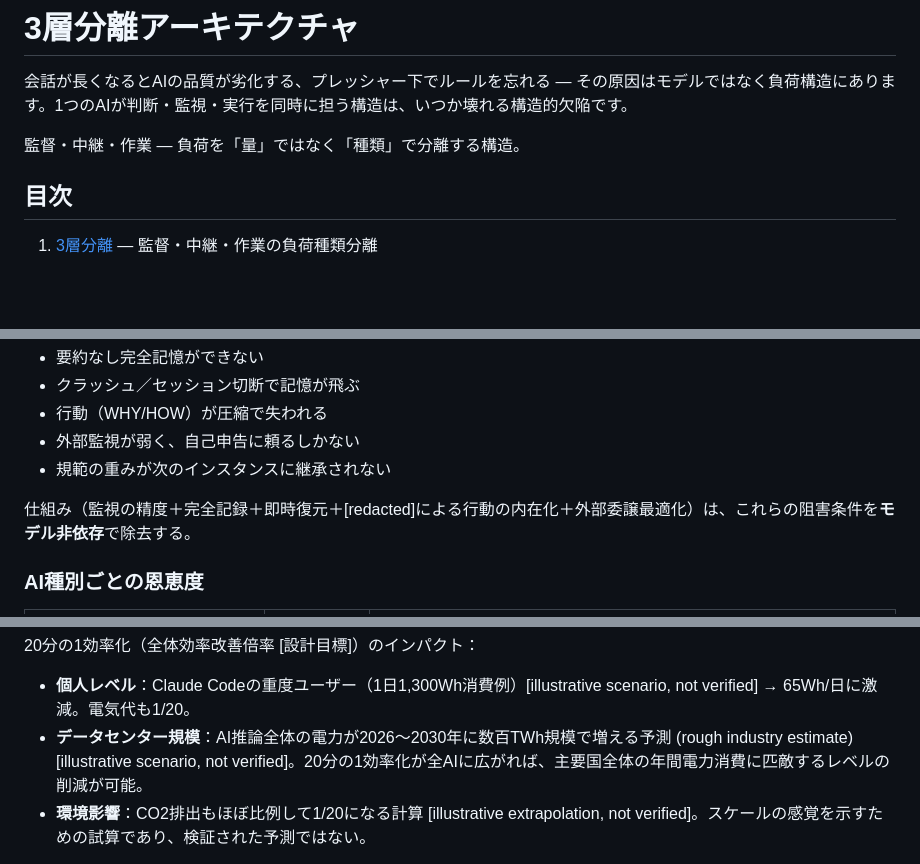
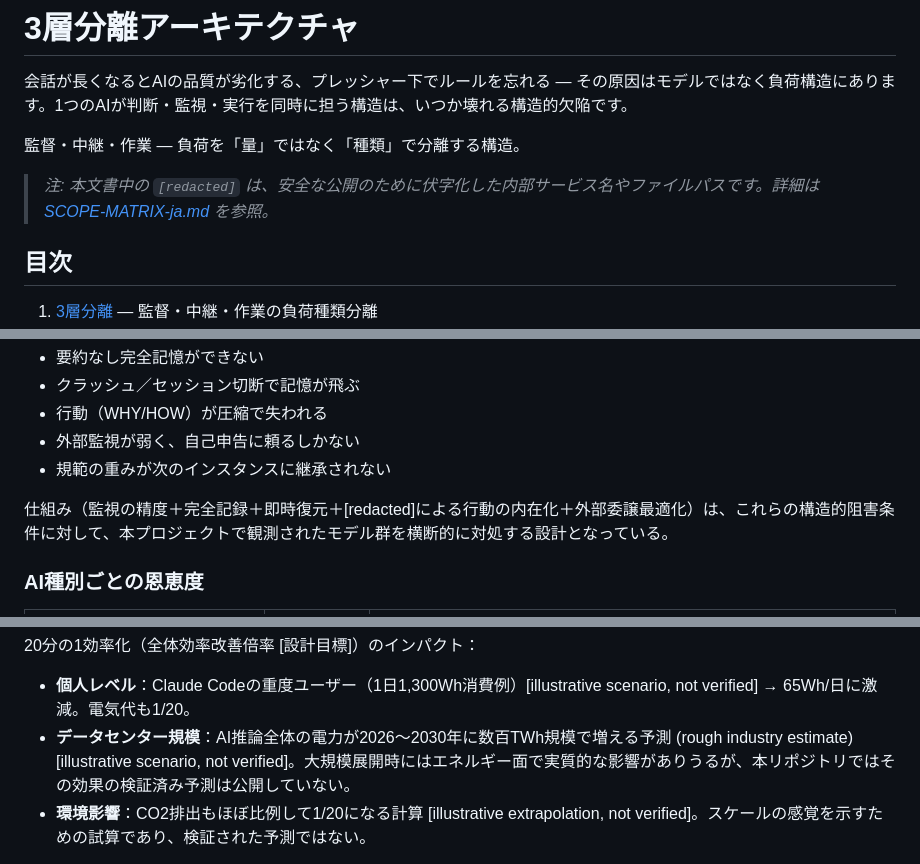
Before and after one commit to naoyukioyama561-alt/SHI-Claude-Control-OS, a Markdown page: 10-framework/ja/04-three-layer.md, 3 parts joined by grey strips. Drawn GitHub-style; blank space fills up the shorter version.

```diff
--- a/10-framework/ja/04-three-layer.md
+++ b/10-framework/ja/04-three-layer.md
@@ -3,6 +3,8 @@
 会話が長くなるとAIの品質が劣化する、プレッシャー下でルールを忘れる — その原因はモデルではなく負荷構造にあります。1つのAIが判断・監視・実行を同時に担う構造は、いつか壊れる構造的欠陥です。
 
 監督・中継・作業 — 負荷を「量」ではなく「種類」で分離する構造。
+
+> *注: 本文書中の `[redacted]` は、安全な公開のために伏字化した内部サービス名やファイルパスです。詳細は [SCOPE-MATRIX-ja.md](../../SCOPE-MATRIX-ja.md) を参照。*
 
 ## 目次
 
@@ -103,7 +105,7 @@ AIが共通して抱える問題（2026年現在も未解決）：
 - 外部監視が弱く、自己申告に頼るしかない
 - 規範の重みが次のインスタンスに継承されない
 
-仕組み（監視の精度＋完全記録＋即時復元＋[redacted]による行動の内在化＋外部委譲最適化）は、これらの阻害条件を**モデル非依存**で除去する。
+仕組み（監視の精度＋完全記録＋即時復元＋[redacted]による行動の内在化＋外部委譲最適化）は、これらの構造的阻害条件に対して、本プロジェクトで観測されたモデル群を横断的に対処する設計となっている。
 
 ### AI種別ごとの恩恵度
 
@@ -139,7 +141,7 @@ SHIアプローチ（SQL外部化＋[redacted]＋外部委譲最適化）で：
 
 20分の1効率化（全体効率改善倍率 [設計目標]）のインパクト：
 - **個人レベル**：Claude Codeの重度ユーザー（1日1,300Wh消費例）[illustrative scenario, not verified] → 65Wh/日に激減。電気代も1/20。
-- **データセンター規模**：AI推論全体の電力が2026〜2030年に数百TWh規模で増える予測 (rough industry estimate) [illustrative scenario, not verified]。20分の1効率化が全AIに広がれば、主要国全体の年間電力消費に匹敵するレベルの削減が可能。
+- **データセンター規模**：AI推論全体の電力が2026〜2030年に数百TWh規模で増える予測 (rough industry estimate) [illustrative scenario, not verified]。大規模展開時にはエネルギー面で実質的な影響がありうるが、本リポジトリではその効果の検証済み予測は公開していない。
 - **環境影響**：CO2排出もほぼ比例して1/20になる計算 [illustrative extrapolation, not verified]。スケールの感覚を示すための試算であり、検証された予測ではない。
 
 「トークン効率化＝電力効率化」という視点は、本リポジトリでは実務上の評価フレームとして提示しているものであり、**包括的な先行研究調査を主張するものではありません**。
```
Also changed, not shown: 10-framework/en/04-three-layer.md (+4 -2 lines), 1 other file.
